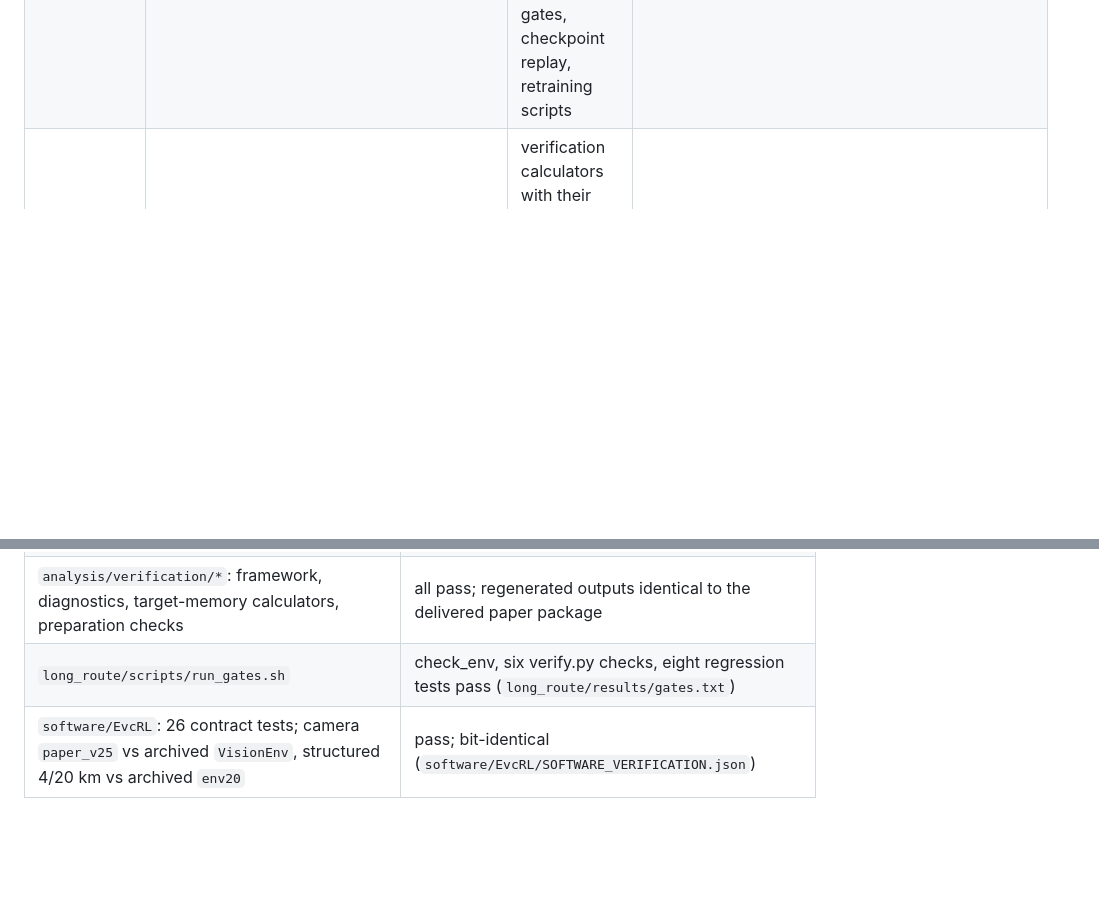
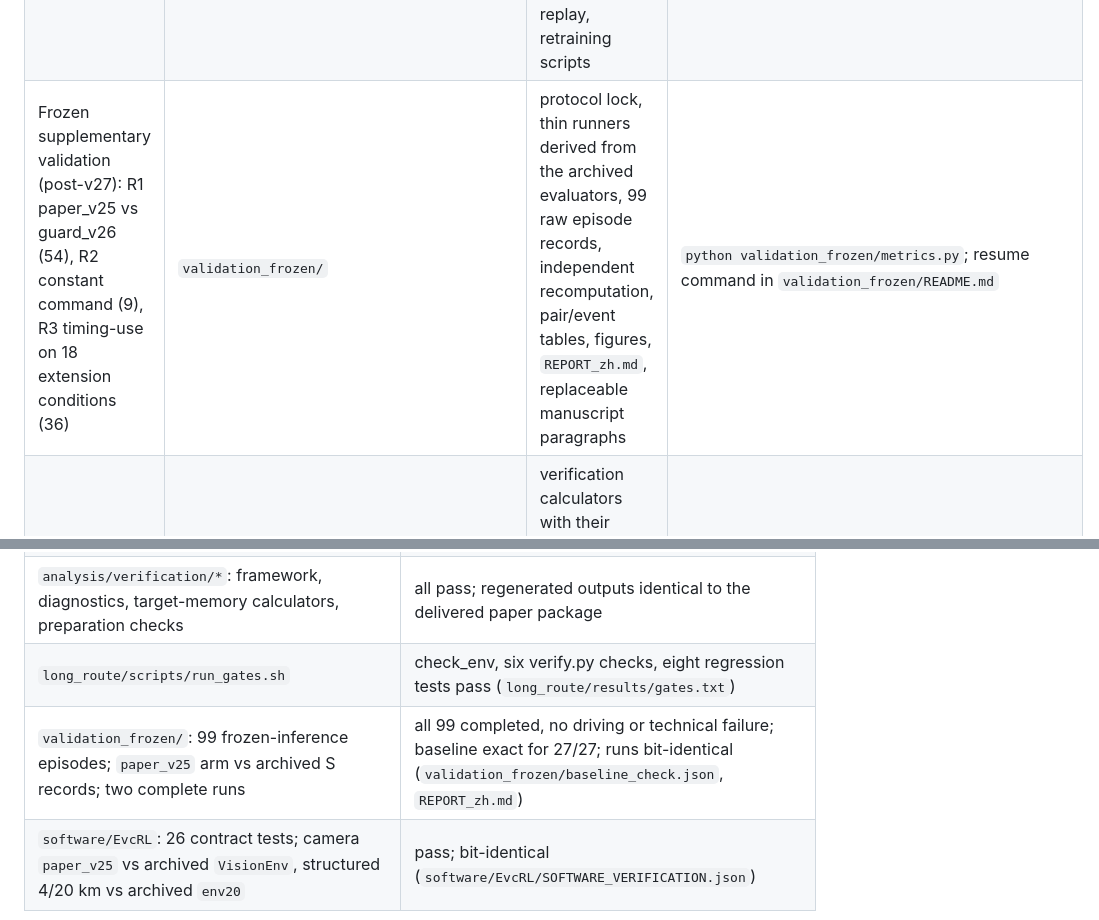
Before and after one commit to anonymous-rl-lab/evcRL, a Markdown page: README.md, 2 parts joined by grey strips. Rendered like a GitHub page; blank space fills up the shorter version.

Commit message:
README: index the frozen supplementary validation

```diff
--- a/README.md
+++ b/README.md
@@ -12,6 +12,7 @@ Code and experiment records of the manuscript *Environment-Aware Reinforcement L
 | P-C — Sec. VI-A, Supp. F.1–F.4 (Tables III, S2–S4, Fig. S2) | `comfort/` | archived complete-executor development package (r0/r1/r2), settled baseline traces, extracted frozen actors A/B | `python comfort/reproduce.py [--rollout]` |
 | P-T — Sec. VI-B, Supp. F.5–F.8 (Table IV, S5, Fig. 3) | `timing/` | self-contained timing-use experiment: frozen actor A, paired color/timing records | `python timing/code/audit.py`; `python timing/verify_tables.py` |
 | Reference context — Sec. VI-F, Supp. I | `long_route/` | frozen 20 km simulator and TD3 trainer, eight archived seeds (curves, selected checkpoints, references), gates, checkpoint replay, retraining scripts | `bash long_route/scripts/run_gates.sh`; `python long_route/scripts/replay_selected_checkpoints.py` |
+| Frozen supplementary validation (post-v27): R1 paper_v25 vs guard_v26 (54), R2 constant command (9), R3 timing-use on 18 extension conditions (36) | `validation_frozen/` | protocol lock, thin runners derived from the archived evaluators, 99 raw episode records, independent recomputation, pair/event tables, figures, `REPORT_zh.md`, replaceable manuscript paragraphs | `python validation_frozen/metrics.py`; resume command in `validation_frozen/README.md` |
 | Record calculators, figures — Supp. J | `analysis/` | verification calculators with their frozen inputs and outputs, formula checks, figure generators and figures, sampled LP scans | calculators listed in `analysis/verification/VERIFICATION_v27.md` |
 
 Seed indices 0/1/2 of the visual study are training seeds 7/8/9 and run directories `visual/runs/v4r`, `v4r_s1`, `v4r_s2`. Arms F/S/J/JH are `frozen`, `supervised`, `joint`, `joint_head`.
@@ -32,6 +33,7 @@ The archived 20 km code reads `EVSIM_ROUTE` at import: the visual, comfort and t
 | `timing/code/audit.py`, `timing/code/analyze.py pilot`, `timing/verify_tables.py` | source/weight identity intact; Tables IV and S5 and the condition-7 event match (`timing/reports/table_checks.json`) |
 | `analysis/verification/*`: framework, diagnostics, target-memory calculators, preparation checks | all pass; regenerated outputs identical to the delivered paper package |
 | `long_route/scripts/run_gates.sh` | check_env, six verify.py checks, eight regression tests pass (`long_route/results/gates.txt`) |
+| `validation_frozen/`: 99 frozen-inference episodes; `paper_v25` arm vs archived S records; two complete runs | all 99 completed, no driving or technical failure; baseline exact for 27/27; runs bit-identical (`validation_frozen/baseline_check.json`, `REPORT_zh.md`) |
 | `software/EvcRL`: 26 contract tests; camera `paper_v25` vs archived `VisionEnv`, structured 4/20 km vs archived `env20` | pass; bit-identical (`software/EvcRL/SOFTWARE_VERIFICATION.json`) |
 
 The manuscript and this repository refer to EvcRL 0.0.1, the hardened release (26 tests, pinned `paper_v25` rule identity, bit-exact against the archived simulators). Its packaged rules are those of the 0.1.0 draft the paper package originally shipped; only the packaging and its verification changed (`software/EvcRL/CHANGELOG.md`).
```
